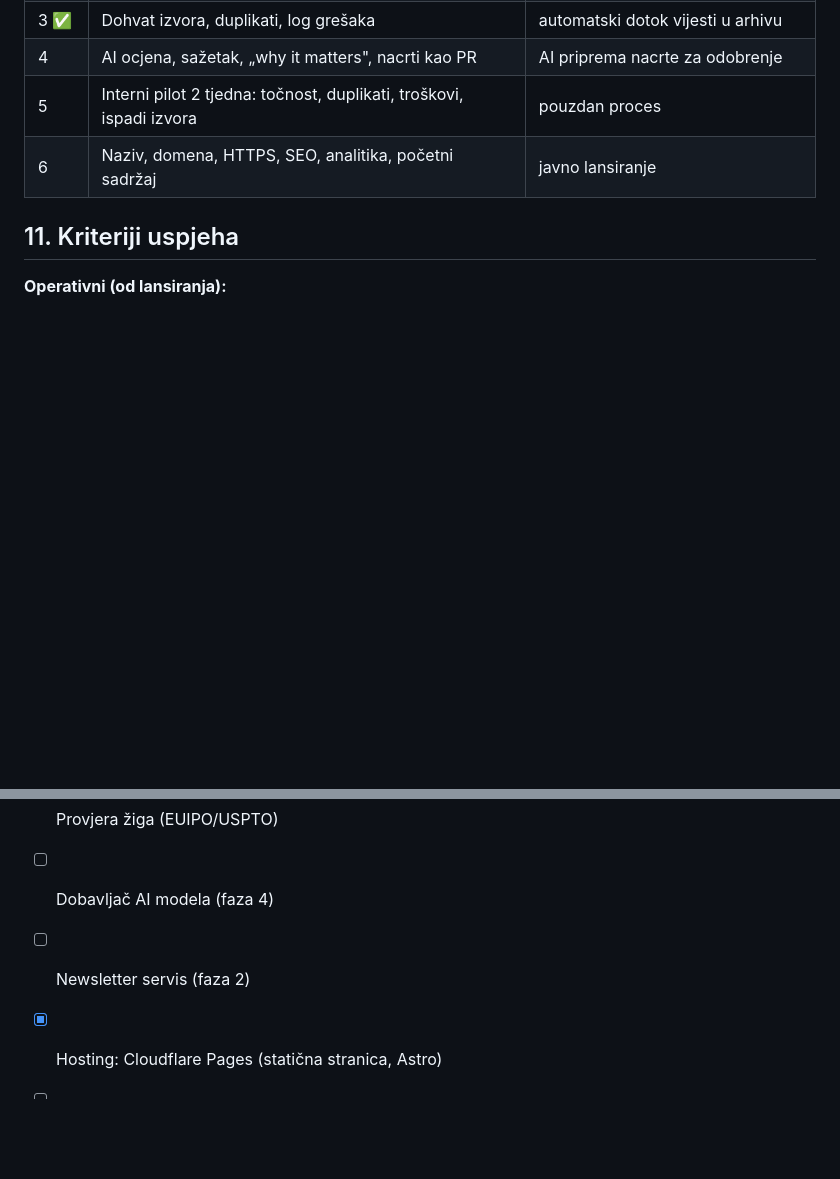
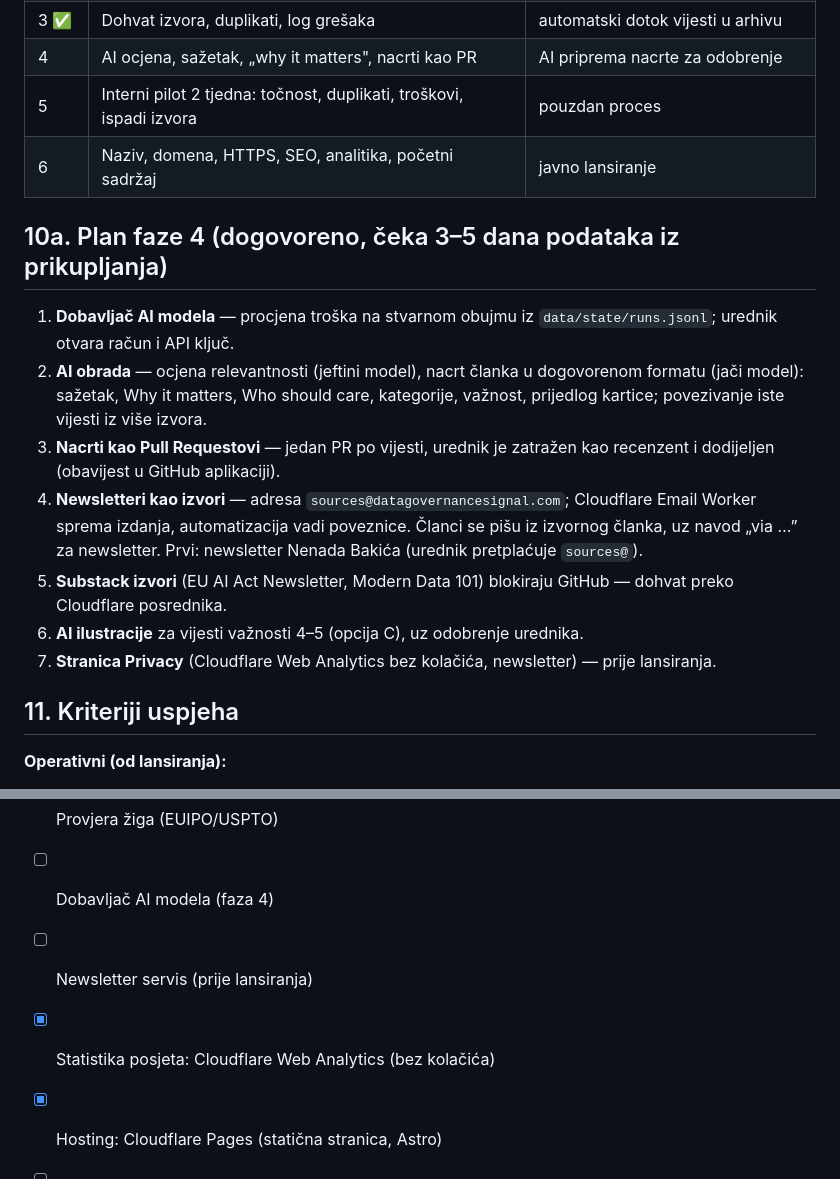
Before and after one commit to fecaponac-crypto/Governance-internet-stranica, a Markdown page: docs/specifikacija.md, 2 parts joined by grey strips. GitHub-like rendering; blank space fills up the shorter version.

Commit message:
Add agreed phase 4 plan to project spec
Co-Authored-By: Claude Opus 5.5 <noreply@anthropic.com>
Claude-Session: https://claude.ai/code/session_01Tkon869vjrb6zFyYE24MmC

```diff
--- a/docs/specifikacija.md
+++ b/docs/specifikacija.md
@@ -188,6 +188,16 @@ Okvirne skupine izvora:
 | 5 | Interni pilot 2 tjedna: točnost, duplikati, troškovi, ispadi izvora | pouzdan proces |
 | 6 | Naziv, domena, HTTPS, SEO, analitika, početni sadržaj | javno lansiranje |
 
+## 10a. Plan faze 4 (dogovoreno, čeka 3–5 dana podataka iz prikupljanja)
+
+1. **Dobavljač AI modela** — procjena troška na stvarnom obujmu iz `data/state/runs.jsonl`; urednik otvara račun i API ključ.
+2. **AI obrada** — ocjena relevantnosti (jeftini model), nacrt članka u dogovorenom formatu (jači model): sažetak, Why it matters, Who should care, kategorije, važnost, prijedlog kartice; povezivanje iste vijesti iz više izvora.
+3. **Nacrti kao Pull Requestovi** — jedan PR po vijesti, urednik je zatražen kao recenzent i dodijeljen (obavijest u GitHub aplikaciji).
+4. **Newsletteri kao izvori** — adresa `sources@datagovernancesignal.com`; Cloudflare Email Worker sprema izdanja, automatizacija vadi poveznice. Članci se pišu iz izvornog članka, uz navod „via …” za newsletter. Prvi: newsletter Nenada Bakića (urednik pretplaćuje `sources@`).
+5. **Substack izvori** (EU AI Act Newsletter, Modern Data 101) blokiraju GitHub — dohvat preko Cloudflare posrednika.
+6. **AI ilustracije** za vijesti važnosti 4–5 (opcija C), uz odobrenje urednika.
+7. **Stranica Privacy** (Cloudflare Web Analytics bez kolačića, newsletter) — prije lansiranja.
+
 ## 11. Kriteriji uspjeha
 
 **Operativni (od lansiranja):**
@@ -210,6 +220,7 @@ Okvirne skupine izvora:
 - [x] E-mail editor@datagovernancesignal.com (Cloudflare Email Routing, prosljeđivanje na Gmail)
 - [ ] Provjera žiga (EUIPO/USPTO)
 - [ ] Dobavljač AI modela (faza 4)
-- [ ] Newsletter servis (faza 2)
+- [ ] Newsletter servis (prije lansiranja)
+- [x] Statistika posjeta: Cloudflare Web Analytics (bez kolačića)
 - [x] Hosting: Cloudflare Pages (statična stranica, Astro)
 - [ ] Dopuna kataloga izvorima koje već pratiš (vidi „Što nedostaje” u katalogu)
```
